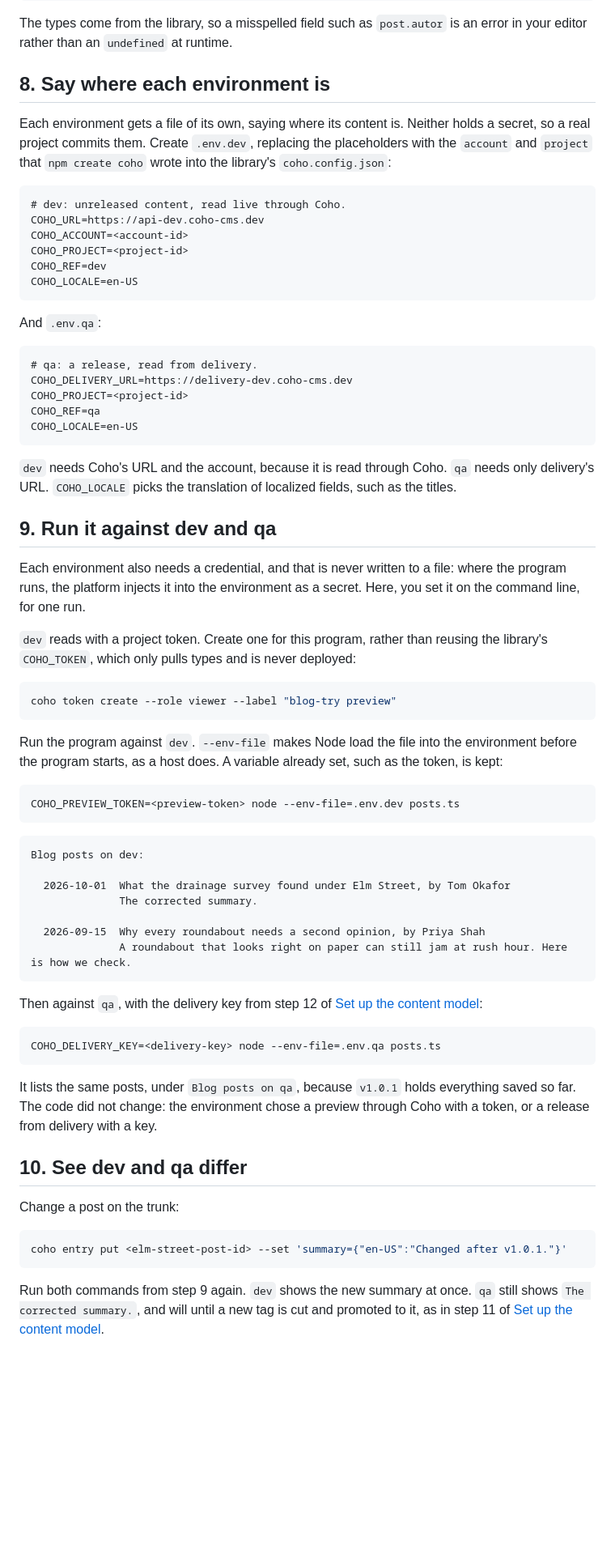
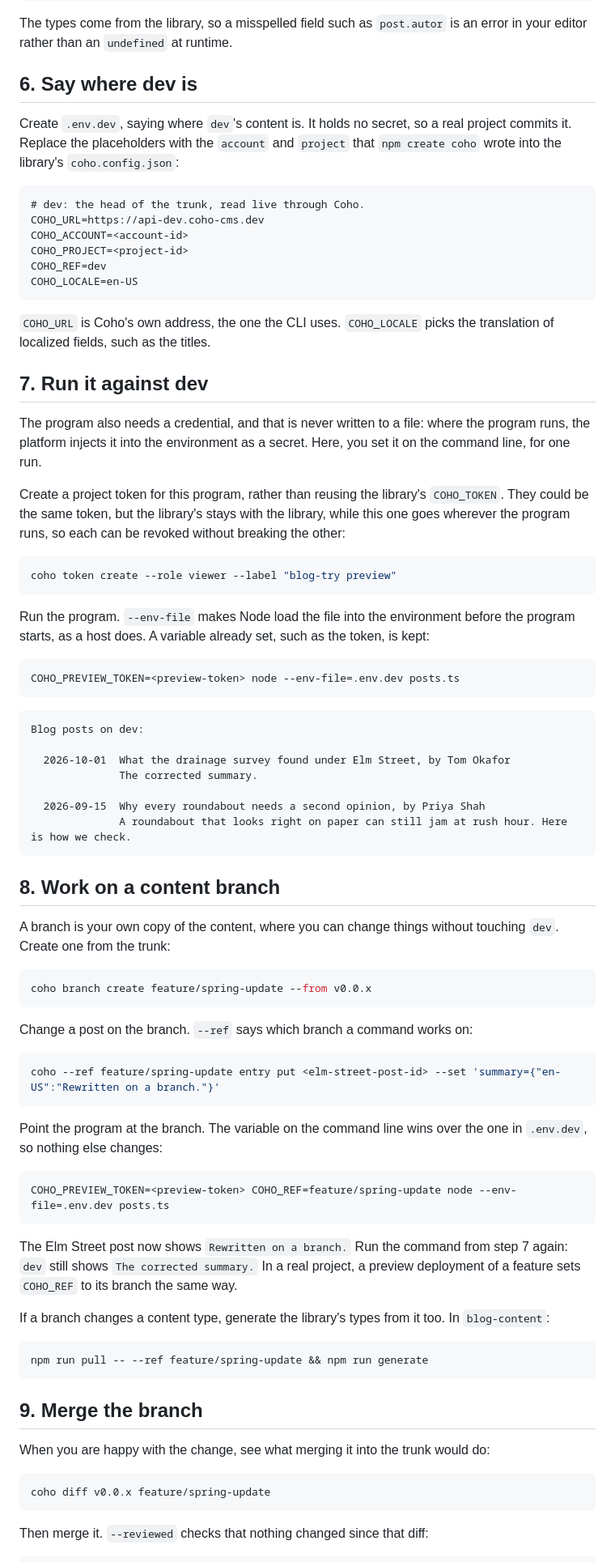
Before and after one commit to coho-cms/coho-samples, a Markdown page: cli-next-blog/02_CLIENT_LIBRARY.md, the part around one of its changes. Shown at 81% size. Rendered like a GitHub page; blank space fills up the shorter version.

````diff
--- a/cli-next-blog/02_CLIENT_LIBRARY.md
+++ b/cli-next-blog/02_CLIENT_LIBRARY.md
@@ -179,15 +150,14 @@ for (const post of posts.items) {
 The types come from the library, so a misspelled field such as `post.autor` is an error in
 your editor rather than an `undefined` at runtime.
 
-## 8. Say where each environment is
+## 6. Say where dev is
 
-Each environment gets a file of its own, saying where its content is. Neither holds a
-secret, so a real project commits them. Create `.env.dev`, replacing the placeholders with
-the `account` and `project` that `npm create coho` wrote into the library's
-`coho.config.json`:
+Create `.env.dev`, saying where `dev`'s content is. It holds no secret, so a real project
+commits it. Replace the placeholders with the `account` and `project` that `npm create coho`
+wrote into the library's `coho.config.json`:
 
 ```
-# dev: unreleased content, read live through Coho.
+# dev: the head of the trunk, read live through Coho.
 COHO_URL=https://api-dev.coho-cms.dev
 COHO_ACCOUNT=<account-id>
 COHO_PROJECT=<project-id>
@@ -195,35 +165,25 @@ COHO_REF=dev
 COHO_LOCALE=en-US
 ```
 
-And `.env.qa`:
+`COHO_URL` is Coho's own address, the one the CLI uses. `COHO_LOCALE` picks the
+translation of localized fields, such as the titles.
 
-```
-# qa: a release, read from delivery.
-COHO_DELIVERY_URL=https://delivery-dev.coho-cms.dev
-COHO_PROJECT=<project-id>
-COHO_REF=qa
-COHO_LOCALE=en-US
-```
+## 7. Run it against dev
 
-`dev` needs Coho's URL and the account, because it is read through Coho. `qa` needs only
-delivery's URL. `COHO_LOCALE` picks the translation of localized fields, such as the titles.
-
-## 9. Run it against dev and qa
-
-Each environment also needs a credential, and that is never written to a file: where the
+The program also needs a credential, and that is never written to a file: where the
 program runs, the platform injects it into the environment as a secret. Here, you set it
 on the command line, for one run.
 
-`dev` reads with a project token. Create one for this program, rather than reusing the
-library's `COHO_TOKEN`, which only pulls types and is never deployed:
+Create a project token for this program, rather than reusing the library's `COHO_TOKEN`.
+They could be the same token, but the library's stays with the library, while this one goes
+wherever the program runs, so each can be revoked without breaking the other:
 
 ```bash
 coho token create --role viewer --label "blog-try preview"
 ```
 
-Run the program against `dev`. `--env-file` makes Node load the file into the environment
-before the program starts, as a host does. A variable already set, such as the token, is
-kept:
+Run the program. `--env-file` makes Node load the file into the environment before the
+program starts, as a host does. A variable already set, such as the token, is kept:
 
 ```bash
 COHO_PREVIEW_TOKEN=<preview-token> node --env-file=.env.dev posts.ts
@@ -239,25 +199,46 @@ Blog posts on dev:
               A roundabout that looks right on paper can still jam at rush hour. Here is how we check.
 ```
 
-Then against `qa`, with the delivery key from step 12 of
-[Set up the content model](01_CONTENT.md):
+## 8. Work on a content branch
+
+A branch is your own copy of the content, where you can change things without touching
+`dev`. Create one from the trunk:
 
 ```bash
-COHO_DELIVERY_KEY=<delivery-key> node --env-file=.env.qa posts.ts
+coho branch create feature/spring-update --from v0.0.x
 ```
 
-It lists the same posts, under `Blog posts on qa`, because `v1.0.1` holds everything saved
-so far. The code did not change: the environment chose a preview through Coho with a
-token, or a release from delivery with a key.
-
-## 10. See dev and qa differ
-
-Change a post on the trunk:
+Change a post on the branch. `--ref` says which branch a command works on:
 
 ```bash
-coho entry put <elm-street-post-id> --set 'summary={"en-US":"Changed after v1.0.1."}'
+coho --ref feature/spring-update entry put <elm-street-post-id> --set 'summary={"en-US":"Rewritten on a branch."}'
 ```
 
-Run both commands from step 9 again. `dev` shows the new summary at once. `qa` still shows
-`The corrected summary.`, and will until a new tag is cut and promoted to it, as in step 11
-of [Set up the content model](01_CONTENT.md).
+Point the program at the branch. The variable on the command line wins over the one in
+`.env.dev`, so nothing else changes:
+
+```bash
+COHO_PREVIEW_TOKEN=<preview-token> COHO_REF=feature/spring-update node --env-file=.env.dev posts.ts
+```
+
+The Elm Street post now shows `Rewritten on a branch.` Run the command from step 7 again:
+`dev` still shows `The corrected summary.` In a real project, a preview deployment of a
+feature sets `COHO_REF` to its branch the same way.
+
+If a branch changes a content type, generate the library's types from it too. In
+`blog-content`:
+
+```bash
+npm run pull -- --ref feature/spring-update && npm run generate
+```
+
+## 9. Merge the branch
+
+When you are happy with the change, see what merging it into the trunk would do:
+
+```bash
+coho diff v0.0.x feature/spring-update
+```
+
+Then merge it. `--reviewed` checks that nothing changed since that diff:
+
````
Also changed, not shown: other parts of cli-next-blog/02_CLIENT_LIBRARY.md (+45 -72 lines), cli-next-blog/01_CONTENT.md (+6 -103 lines).
